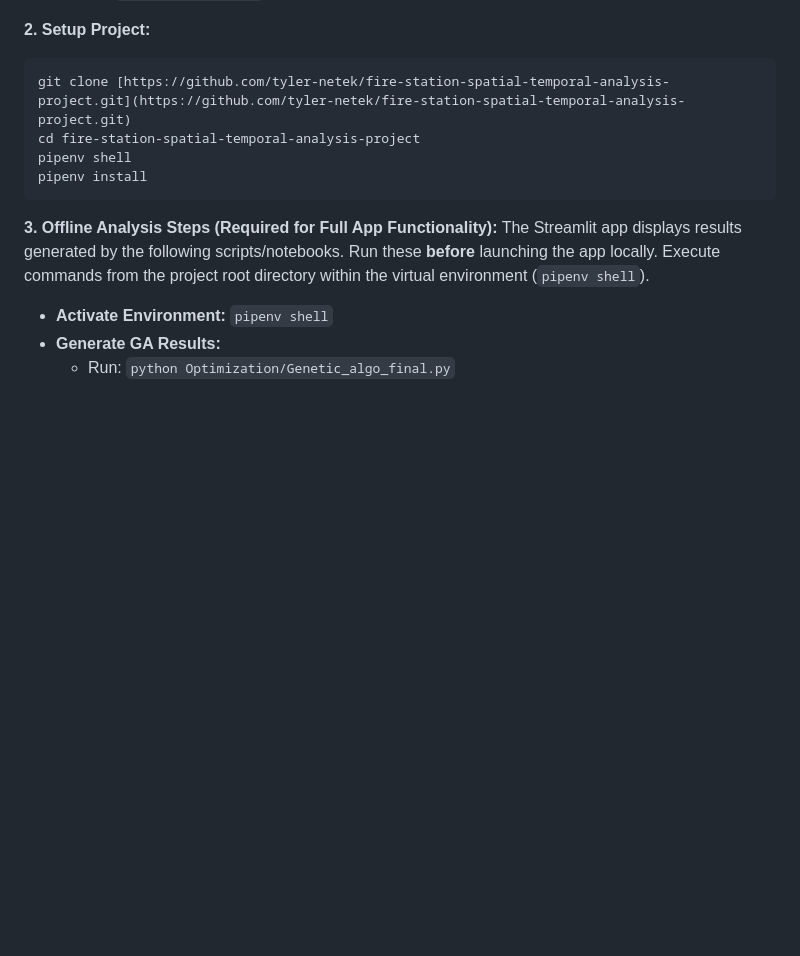
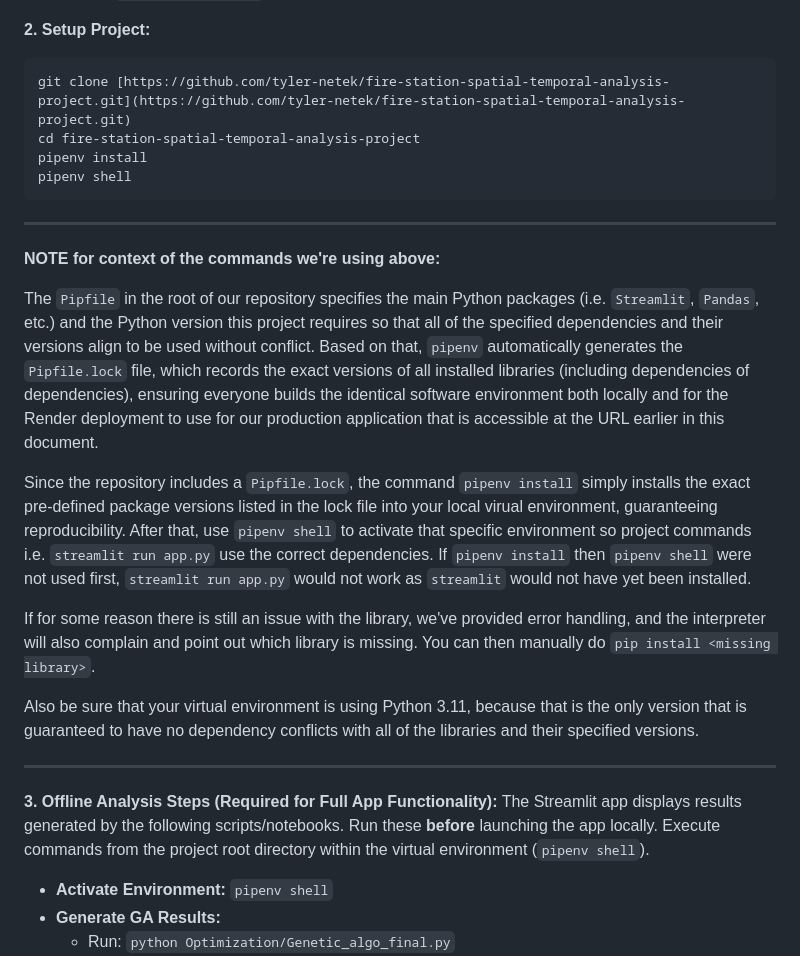
Before and after one commit to tyler-netek/fire-station-spatial-temporal-analysis-project, a Markdown page: README.md, the part around the change. Drawn GitHub-style; blank space fills up the shorter version.

Commit message:
More thorough explanation for venv setup

````diff
--- a/README.md
+++ b/README.md
@@ -38,9 +38,21 @@ Follow these steps precisely to run the Streamlit application on your local mach
    ```bash
    git clone [https://github.com/tyler-netek/fire-station-spatial-temporal-analysis-project.git](https://github.com/tyler-netek/fire-station-spatial-temporal-analysis-project.git)
    cd fire-station-spatial-temporal-analysis-project
+   pipenv install
    pipenv shell
-   pipenv install
    ```
+   ---
+   **NOTE for context of the commands we're using above:**
+
+The `Pipfile` in the root of our repository specifies the main Python packages (i.e. `Streamlit`, `Pandas`, etc.) and the Python version this project requires so that all of the specified dependencies and their versions align to be used without conflict. Based on that, `pipenv` automatically generates the `Pipfile.lock` file, which records the exact versions of all installed libraries (including dependencies of dependencies), ensuring everyone builds the identical software environment both locally and for the Render deployment to use for our production application that is accessible at the URL earlier in this document.
+
+Since the repository includes a `Pipfile.lock`, the command `pipenv install` simply installs the exact pre-defined package versions listed in the lock file into your local virual environment, guaranteeing reproducibility. After that, use `pipenv shell` to activate that specific environment so project commands i.e. `streamlit run app.py` use the correct dependencies. If `pipenv install` then `pipenv shell` were not used first, `streamlit run app.py` would not work as `streamlit` would not have yet been installed.
+
+If for some reason there is still an issue with the library, we've provided error handling, and the interpreter will also complain and point out which library is missing. You can then manually do `pip install <missing library>`.
+
+Also be sure that your virtual environment is using Python 3.11, because that is the only version that is guaranteed to have no dependency conflicts with all of the libraries and their specified versions.
+
+---
 
 **3. Offline Analysis Steps (Required for Full App Functionality):**
    The Streamlit app displays results generated by the following scripts/notebooks. Run these **before** launching the app locally. Execute commands from the project root directory within the virtual environment (`pipenv shell`).
````
